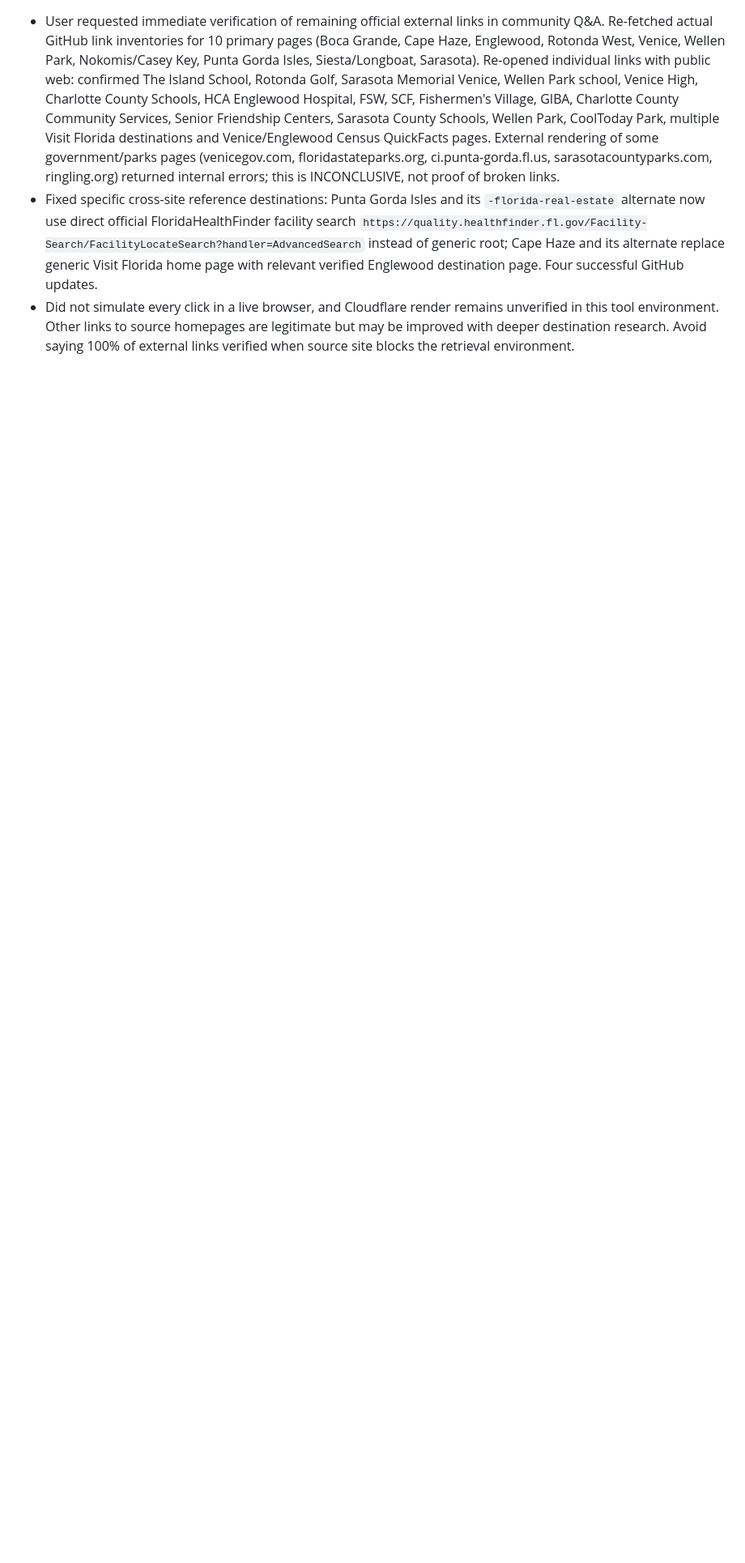
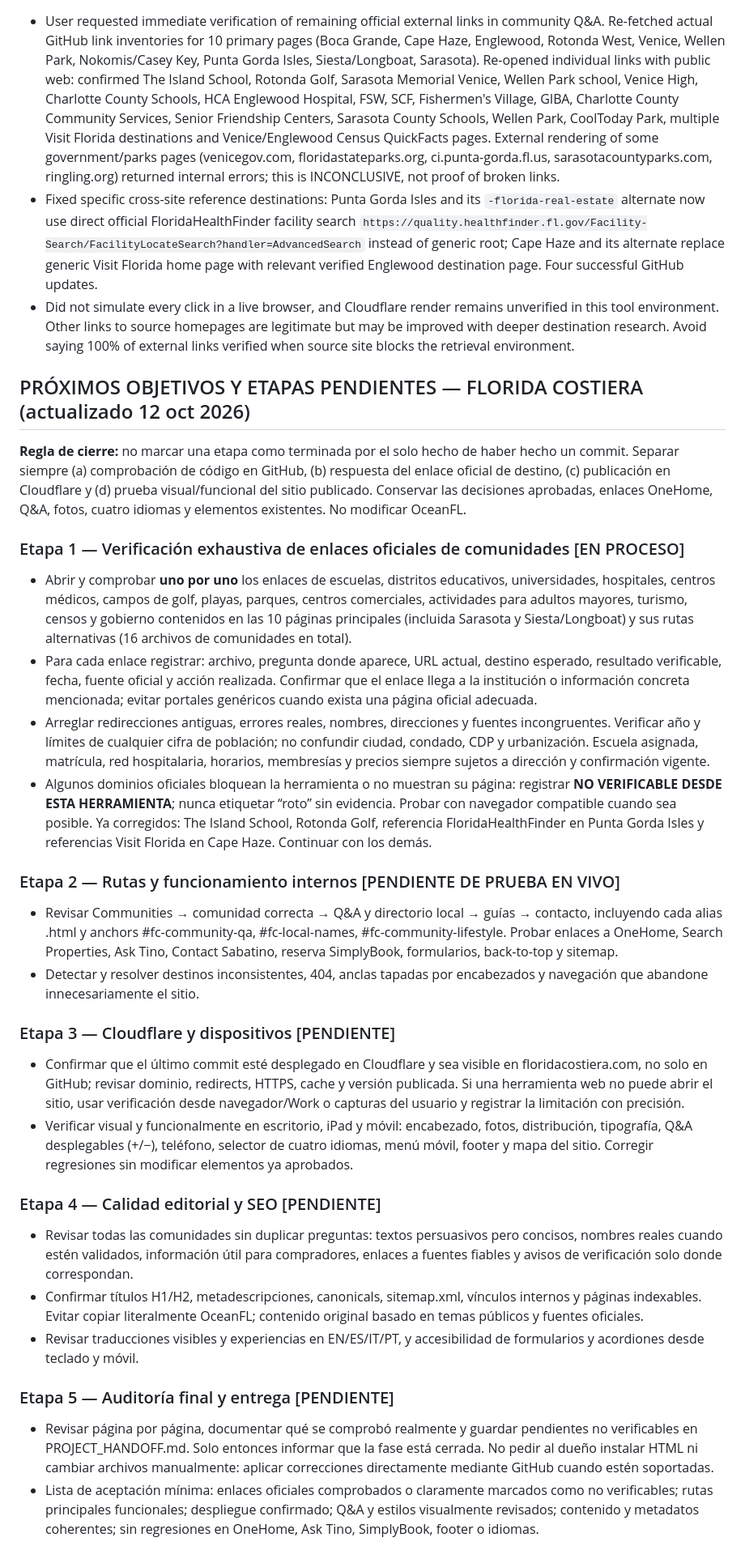
Before and after one commit to scampilii-prog/florida-real-estate, a Markdown page: PROJECT_HANDOFF.md, the part around the change. Shown at 81% size. Drawn GitHub-style; blank space fills up the shorter version.

Commit message:
Add phased remaining objectives for official link QA, Cloudflare validation and final website acceptance

```diff
--- a/PROJECT_HANDOFF.md
+++ b/PROJECT_HANDOFF.md
@@ -527,3 +527,31 @@ El usuario no quiere código, ZIP, instrucciones técnicas ni commits explicados
 - User requested immediate verification of remaining official external links in community Q&A. Re-fetched actual GitHub link inventories for 10 primary pages (Boca Grande, Cape Haze, Englewood, Rotonda West, Venice, Wellen Park, Nokomis/Casey Key, Punta Gorda Isles, Siesta/Longboat, Sarasota). Re-opened individual links with public web: confirmed The Island School, Rotonda Golf, Sarasota Memorial Venice, Wellen Park school, Venice High, Charlotte County Schools, HCA Englewood Hospital, FSW, SCF, Fishermen's Village, GIBA, Charlotte County Community Services, Senior Friendship Centers, Sarasota County Schools, Wellen Park, CoolToday Park, multiple Visit Florida destinations and Venice/Englewood Census QuickFacts pages. External rendering of some government/parks pages (venicegov.com, floridastateparks.org, ci.punta-gorda.fl.us, sarasotacountyparks.com, ringling.org) returned internal errors; this is INCONCLUSIVE, not proof of broken links.
 - Fixed specific cross-site reference destinations: Punta Gorda Isles and its `-florida-real-estate` alternate now use direct official FloridaHealthFinder facility search `https://quality.healthfinder.fl.gov/Facility-Search/FacilityLocateSearch?handler=AdvancedSearch` instead of generic root; Cape Haze and its alternate replace generic Visit Florida home page with relevant verified Englewood destination page. Four successful GitHub updates.
 - Did not simulate every click in a live browser, and Cloudflare render remains unverified in this tool environment. Other links to source homepages are legitimate but may be improved with deeper destination research. Avoid saying 100% of external links verified when source site blocks the retrieval environment.
+
+
+## PRÓXIMOS OBJETIVOS Y ETAPAS PENDIENTES — FLORIDA COSTIERA (actualizado 12 oct 2026)
+
+**Regla de cierre:** no marcar una etapa como terminada por el solo hecho de haber hecho un commit. Separar siempre (a) comprobación de código en GitHub, (b) respuesta del enlace oficial de destino, (c) publicación en Cloudflare y (d) prueba visual/funcional del sitio publicado. Conservar las decisiones aprobadas, enlaces OneHome, Q&A, fotos, cuatro idiomas y elementos existentes. No modificar OceanFL.
+
+### Etapa 1 — Verificación exhaustiva de enlaces oficiales de comunidades [EN PROCESO]
+- Abrir y comprobar **uno por uno** los enlaces de escuelas, distritos educativos, universidades, hospitales, centros médicos, campos de golf, playas, parques, centros comerciales, actividades para adultos mayores, turismo, censos y gobierno contenidos en las 10 páginas principales (incluida Sarasota y Siesta/Longboat) y sus rutas alternativas (16 archivos de comunidades en total).
+- Para cada enlace registrar: archivo, pregunta donde aparece, URL actual, destino esperado, resultado verificable, fecha, fuente oficial y acción realizada. Confirmar que el enlace llega a la institución o información concreta mencionada; evitar portales genéricos cuando exista una página oficial adecuada.
+- Arreglar redirecciones antiguas, errores reales, nombres, direcciones y fuentes incongruentes. Verificar año y límites de cualquier cifra de población; no confundir ciudad, condado, CDP y urbanización. Escuela asignada, matrícula, red hospitalaria, horarios, membresías y precios siempre sujetos a dirección y confirmación vigente.
+- Algunos dominios oficiales bloquean la herramienta o no muestran su página: registrar **NO VERIFICABLE DESDE ESTA HERRAMIENTA**; nunca etiquetar “roto” sin evidencia. Probar con navegador compatible cuando sea posible. Ya corregidos: The Island School, Rotonda Golf, referencia FloridaHealthFinder en Punta Gorda Isles y referencias Visit Florida en Cape Haze. Continuar con los demás.
+
+### Etapa 2 — Rutas y funcionamiento internos [PENDIENTE DE PRUEBA EN VIVO]
+- Revisar Communities → comunidad correcta → Q&A y directorio local → guías → contacto, incluyendo cada alias .html y anchors #fc-community-qa, #fc-local-names, #fc-community-lifestyle. Probar enlaces a OneHome, Search Properties, Ask Tino, Contact Sabatino, reserva SimplyBook, formularios, back-to-top y sitemap.
+- Detectar y resolver destinos inconsistentes, 404, anclas tapadas por encabezados y navegación que abandone innecesariamente el sitio.
+
+### Etapa 3 — Cloudflare y dispositivos [PENDIENTE]
+- Confirmar que el último commit esté desplegado en Cloudflare y sea visible en floridacostiera.com, no solo en GitHub; revisar dominio, redirects, HTTPS, cache y versión publicada. Si una herramienta web no puede abrir el sitio, usar verificación desde navegador/Work o capturas del usuario y registrar la limitación con precisión.
+- Verificar visual y funcionalmente en escritorio, iPad y móvil: encabezado, fotos, distribución, tipografía, Q&A desplegables (+/−), teléfono, selector de cuatro idiomas, menú móvil, footer y mapa del sitio. Corregir regresiones sin modificar elementos ya aprobados.
+
+### Etapa 4 — Calidad editorial y SEO [PENDIENTE]
+- Revisar todas las comunidades sin duplicar preguntas: textos persuasivos pero concisos, nombres reales cuando estén validados, información útil para compradores, enlaces a fuentes fiables y avisos de verificación solo donde correspondan.
+- Confirmar títulos H1/H2, metadescripciones, canonicals, sitemap.xml, vínculos internos y páginas indexables. Evitar copiar literalmente OceanFL; contenido original basado en temas públicos y fuentes oficiales.
+- Revisar traducciones visibles y experiencias en EN/ES/IT/PT, y accesibilidad de formularios y acordiones desde teclado y móvil.
+
+### Etapa 5 — Auditoría final y entrega [PENDIENTE]
+- Revisar página por página, documentar qué se comprobó realmente y guardar pendientes no verificables en PROJECT_HANDOFF.md. Solo entonces informar que la fase está cerrada. No pedir al dueño instalar HTML ni cambiar archivos manualmente: aplicar correcciones directamente mediante GitHub cuando estén soportadas.
+- Lista de aceptación mínima: enlaces oficiales comprobados o claramente marcados como no verificables; rutas principales funcionales; despliegue confirmado; Q&A y estilos visualmente revisados; contenido y metadatos coherentes; sin regresiones en OneHome, Ask Tino, SimplyBook, footer o idiomas.
```
